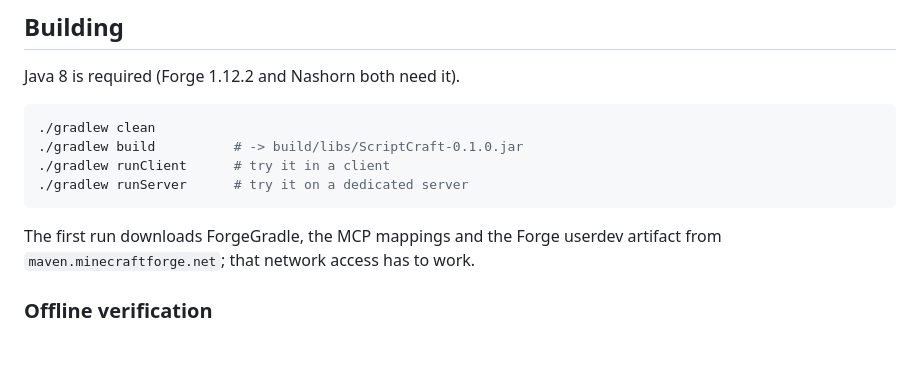
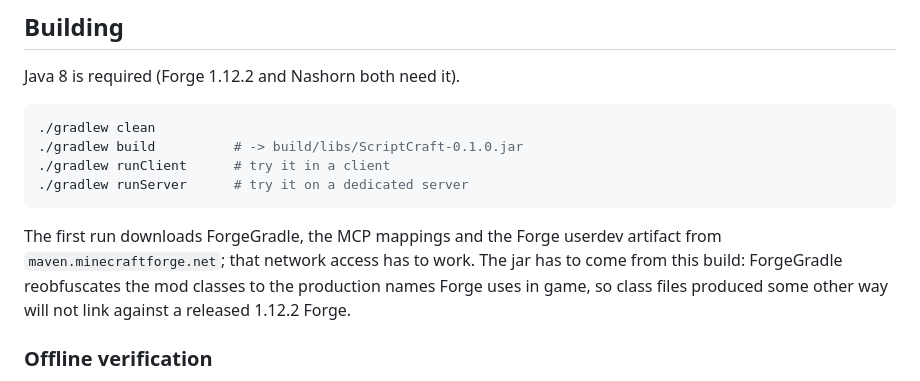
Before and after one commit to Goplej/mi, a Markdown page: README.md, the part around the change. Rendered like a GitHub page; blank space fills up the shorter version.

Commit message:
README: explain why the jar must come from gradlew build (ForgeGradle reobfuscation)
Co-authored-by: arena-agent <297053741+arena-agent@users.noreply.github.com>

````diff
--- a/README.md
+++ b/README.md
@@ -123,7 +123,9 @@ Java 8 is required (Forge 1.12.2 and Nashorn both need it).
 ```
 
 The first run downloads ForgeGradle, the MCP mappings and the Forge userdev artifact from
-`maven.minecraftforge.net`; that network access has to work.
+`maven.minecraftforge.net`; that network access has to work. The jar has to come from this
+build: ForgeGradle reobfuscates the mod classes to the production names Forge uses in game, so
+class files produced some other way will not link against a released 1.12.2 Forge.
 
 ### Offline verification
 
````
